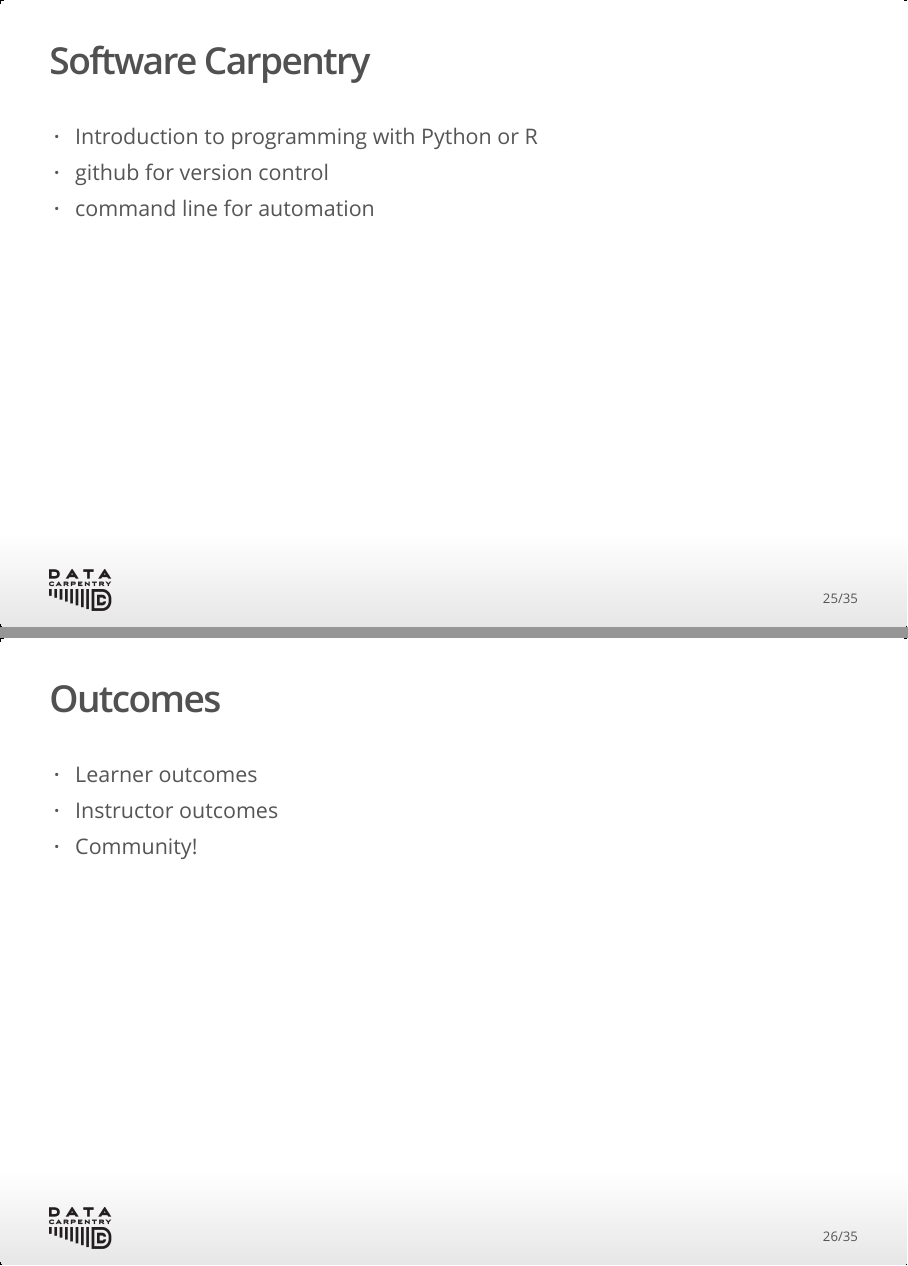
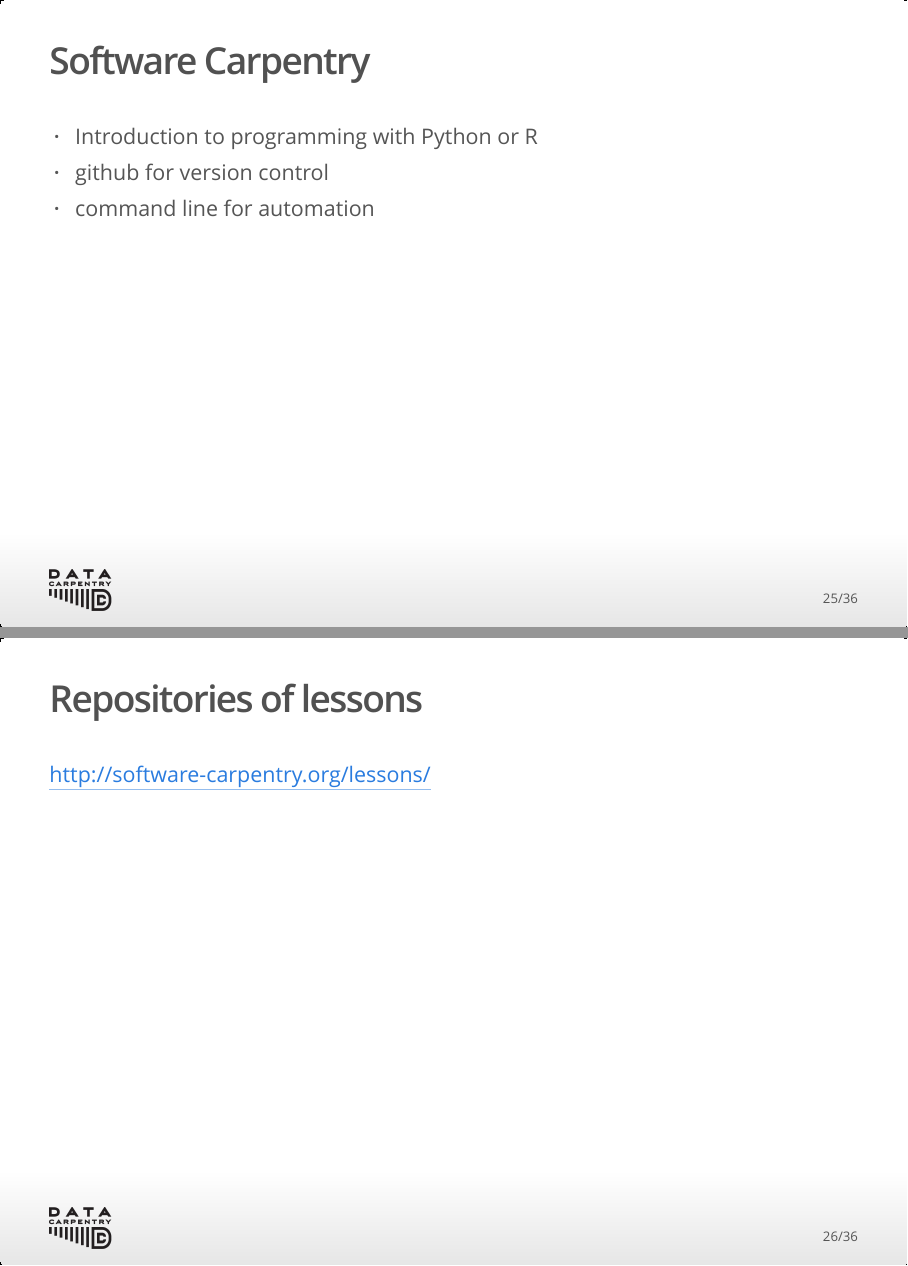
Before and after one commit to tracykteal/scidatacon2016-presentation, an R Markdown document (slides.Rmd): pages 25 and 26 of 35 before the commit and pages 25 and 26 of 36 after it, joined at a grey line. The pictures show the output file slides.html that the author committed with the source, opened offline.

Commit message:
added intro on slides

```diff
--- a/slides.Rmd
+++ b/slides.Rmd
@@ -206,6 +206,10 @@
 - github for version control
 - command line for automation
 
+## Repositories of lessons
+
+[http://software-carpentry.org/lessons/](http://software-carpentry.org/lessons/)
+
 ## Outcomes
 
 - Learner outcomes
```
Also changed, not shown: slides.html.
